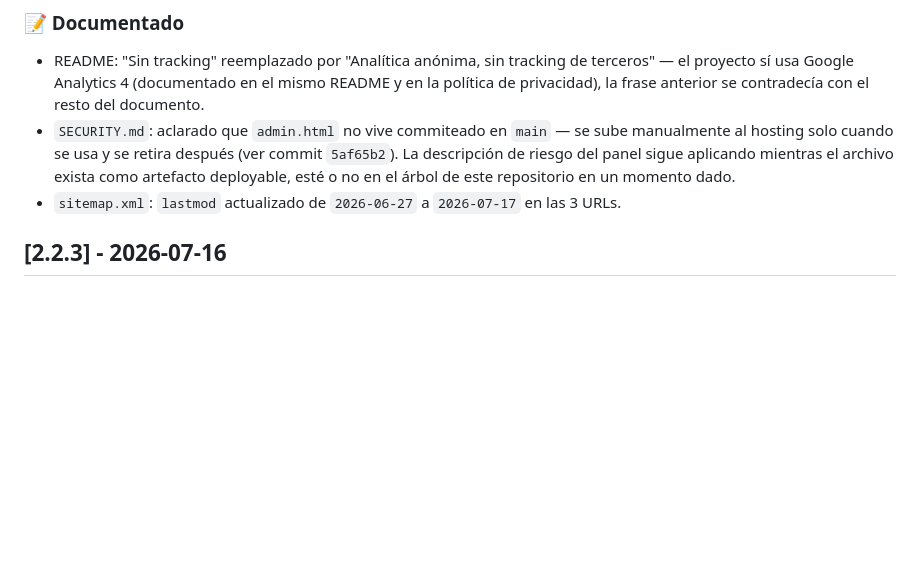
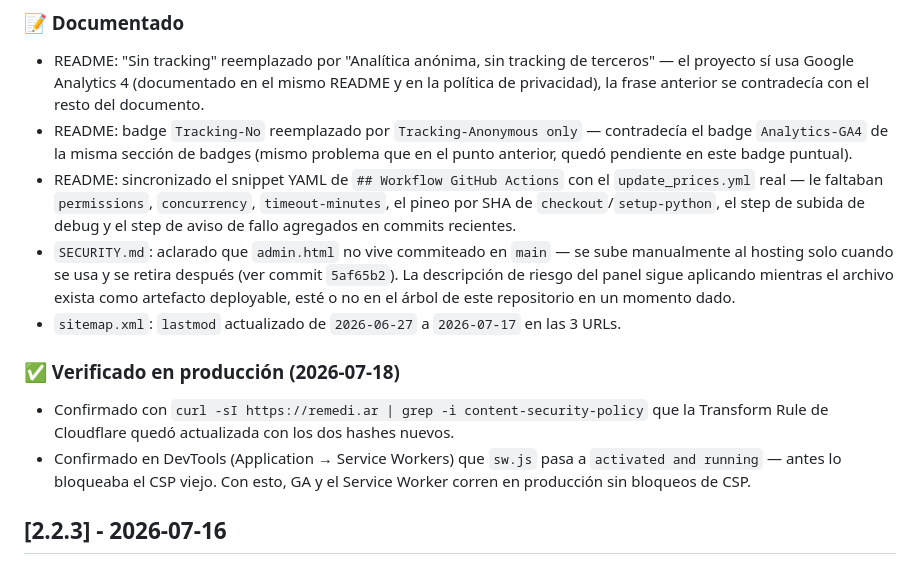
Before and after one commit to psbella/remediar, a Markdown page: CHANGELOG.md, the part around the change. Rendered like a GitHub page; blank space fills up the shorter version.

Commit message:
docs(changelog): completa entrada 2.2.4 con fixes de badge, snippet workflow y verificación en producción

```diff
--- a/CHANGELOG.md
+++ b/CHANGELOG.md
@@ -13,8 +13,14 @@ El formato está basado en [Keep a Changelog](https://keepachangelog.com/es/1.0.
 
 ### 📝 Documentado
 - README: "Sin tracking" reemplazado por "Analítica anónima, sin tracking de terceros" — el proyecto sí usa Google Analytics 4 (documentado en el mismo README y en la política de privacidad), la frase anterior se contradecía con el resto del documento.
+- README: badge `Tracking-No` reemplazado por `Tracking-Anonymous only` — contradecía el badge `Analytics-GA4` de la misma sección de badges (mismo problema que en el punto anterior, quedó pendiente en este badge puntual).
+- README: sincronizado el snippet YAML de `## Workflow GitHub Actions` con el `update_prices.yml` real — le faltaban `permissions`, `concurrency`, `timeout-minutes`, el pineo por SHA de `checkout`/`setup-python`, el step de subida de debug y el step de aviso de fallo agregados en commits recientes.
 - `SECURITY.md`: aclarado que `admin.html` no vive commiteado en `main` — se sube manualmente al hosting solo cuando se usa y se retira después (ver commit `5af65b2`). La descripción de riesgo del panel sigue aplicando mientras el archivo exista como artefacto deployable, esté o no en el árbol de este repositorio en un momento dado.
 - `sitemap.xml`: `lastmod` actualizado de `2026-06-27` a `2026-07-17` en las 3 URLs.
+
+### ✅ Verificado en producción (2026-07-18)
+- Confirmado con `curl -sI https://remedi.ar | grep -i content-security-policy` que la Transform Rule de Cloudflare quedó actualizada con los dos hashes nuevos.
+- Confirmado en DevTools (Application → Service Workers) que `sw.js` pasa a `activated and running` — antes lo bloqueaba el CSP viejo. Con esto, GA y el Service Worker corren en producción sin bloqueos de CSP.
 
 ## [2.2.3] - 2026-07-16
 
```
